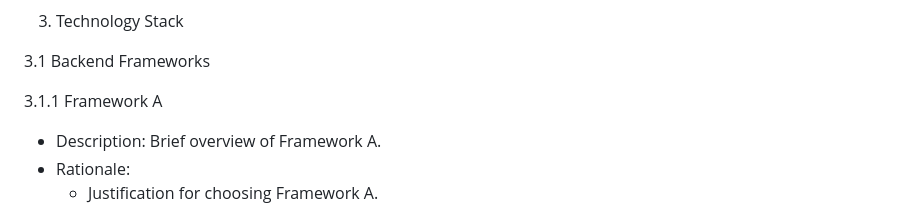
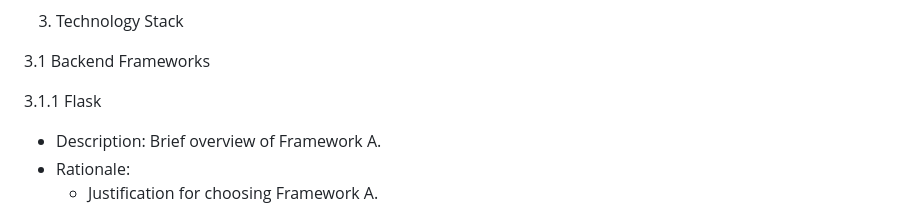
Before and after one commit to Cicciarelli/omega-soen341projectW2024, a Markdown page: README.md, the part around the change. Drawn GitHub-style.

Commit message:
Flask template

```diff
--- a/README.md
+++ b/README.md
@@ -81,7 +81,7 @@ deadlines.
 
  3.1 Backend Frameworks
 
- 3.1.1 Framework A
+ 3.1.1 Flask
 - Description: Brief overview of Framework A.
 - Rationale:
   - Justification for choosing Framework A.
```
